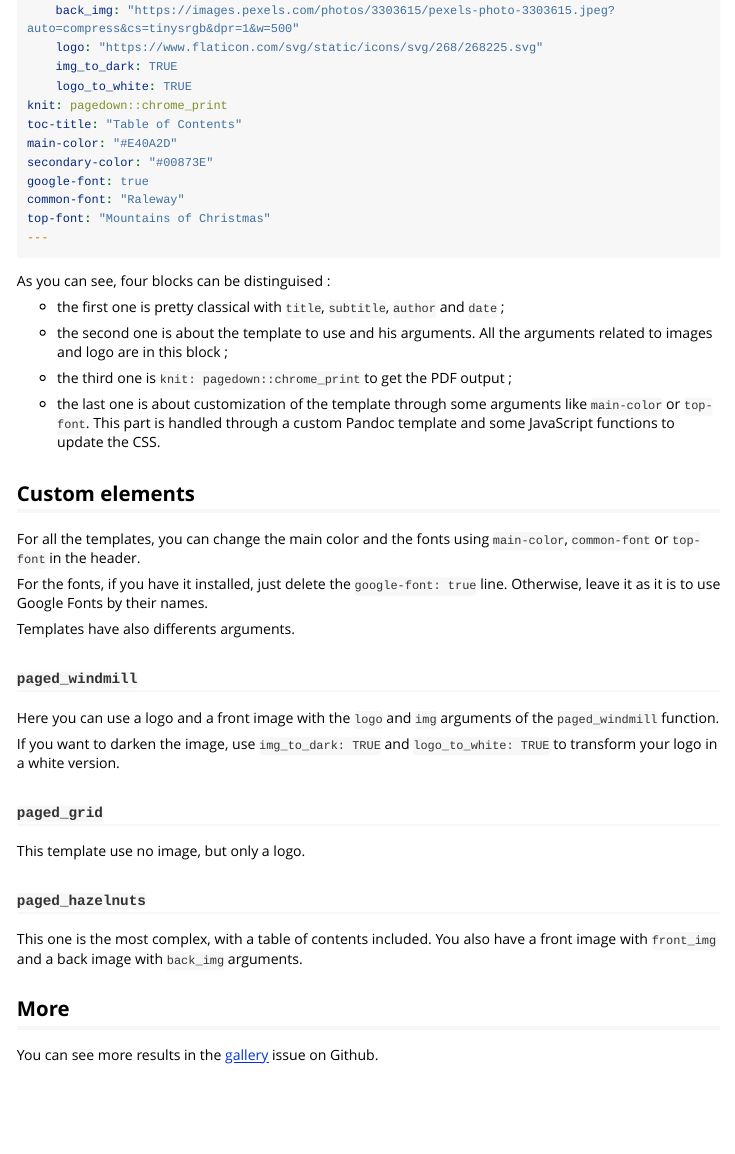
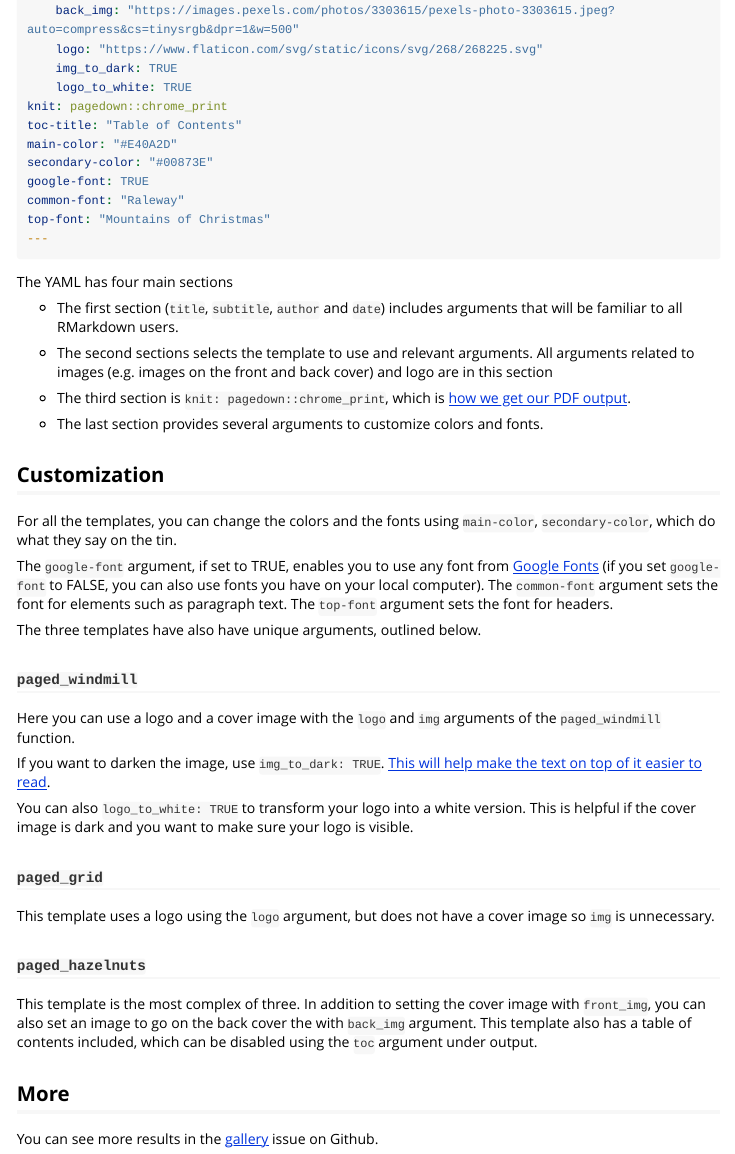
Before and after one commit to rfortherestofus/pagedreport, an R Markdown document (vignettes/reports.Rmd): the page in a window 1100 px wide, from 520 px down before the commit and from 550 px down after it, so that both start at the same text. Rendered offline with R 4.5, knitr and Pandoc, with nearby package versions; long lines of code are wrapped.

Commit message:
Update vignette

````diff
--- a/vignettes/reports.Rmd
+++ b/vignettes/reports.Rmd
@@ -43,43 +43,45 @@ knit: pagedown::chrome_print
 toc-title: "Table of Contents"
 main-color: "#E40A2D"
 secondary-color: "#00873E"
-google-font: true
+google-font: TRUE
 common-font: "Raleway"
 top-font: "Mountains of Christmas"
 ---
 ```
 
-As you can see, four blocks can be distinguised :
+The YAML has four main sections
 
-+ the first one is pretty classical with `title`, `subtitle`, `author` and `date` ;
++ The first section (`title`, `subtitle`, `author` and `date`) includes arguments that will be familiar to all RMarkdown users.
 
-+ the second one is about the template to use and his arguments. All the arguments related to images and logo are in this block ;
++ The second sections selects the template to use and relevant arguments. All arguments related to images (e.g. images on the front and back cover) and logo are in this section
 
-+ the third one is `knit: pagedown::chrome_print` to get the PDF output ;
++ The third section is `knit: pagedown::chrome_print`, which is [how we get our PDF output](https://pagedown.rbind.io/#print-to-pdf).
 
-+ the last one is about customization of the template through some arguments like `main-color` or `top-font`. This part is handled through a custom Pandoc template and some JavaScript functions to update the CSS.
++ The last section provides several arguments to customize colors and fonts.
 
-## Custom elements
+## Customization
 
-For all the templates, you can change the main color and the fonts using `main-color`, `common-font` or `top-font` in the header.
+For all the templates, you can change the colors and the fonts using `main-color`, `secondary-color`, which do what they say on the tin.
 
-For the fonts, if you have it installed, just delete the `google-font: true` line. Otherwise, leave it as it is to use Google Fonts by their names.
+The `google-font` argument, if set to TRUE, enables you to use any font from [Google Fonts](https://fonts.google.com/) (if you set `google-font` to FALSE, you can also use fonts you have on your local computer). The `common-font` argument sets the font for elements such as paragraph text. The `top-font` argument sets the font for headers.
 
-Templates have also differents arguments.
+The three templates have also have unique arguments, outlined below.
 
 ### `paged_windmill`
 
-Here you can use a logo and a front image with the `logo` and `img` arguments of the `paged_windmill` function.
+Here you can use a logo and a cover image with the `logo` and `img` arguments of the `paged_windmill` function.
 
-If you want to darken the image, use `img_to_dark: TRUE` and `logo_to_white: TRUE` to transform your logo in a white version.
+If you want to darken the image, use `img_to_dark: TRUE`. [This will help make the text on top of it easier to read](https://twitter.com/steveschoger/status/888021897782362114).
+
+You can also  `logo_to_white: TRUE` to transform your logo into a white version. This is helpful if the cover image is dark and you want to make sure your logo is visible.
 
 ### `paged_grid`
 
-This template use no image, but only a logo.
+This template uses a logo using the `logo` argument, but does not have a cover image so `img` is unnecessary.
 
 ### `paged_hazelnuts`
 
-This one is the most complex, with a table of contents included. You also have a front image with `front_img` and a back image with `back_img` arguments.
+This template is the most complex of three. In addition to setting the cover image with `front_img`, you can also set an image to go on the back cover the with `back_img` argument. This template also has a table of contents included, which can be disabled using the `toc` argument under output.
 
 ## More
 
````
Also changed, not shown: vignettes/reports.Rmd (6 more changed lines).
